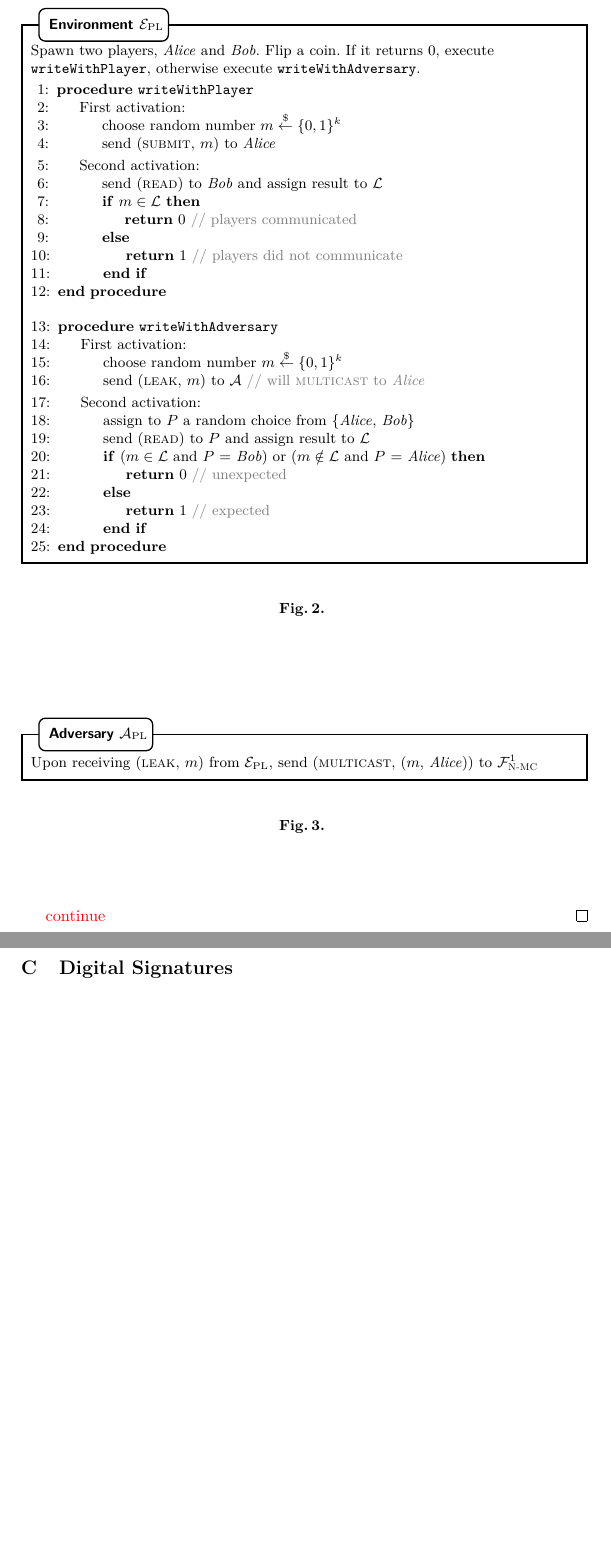
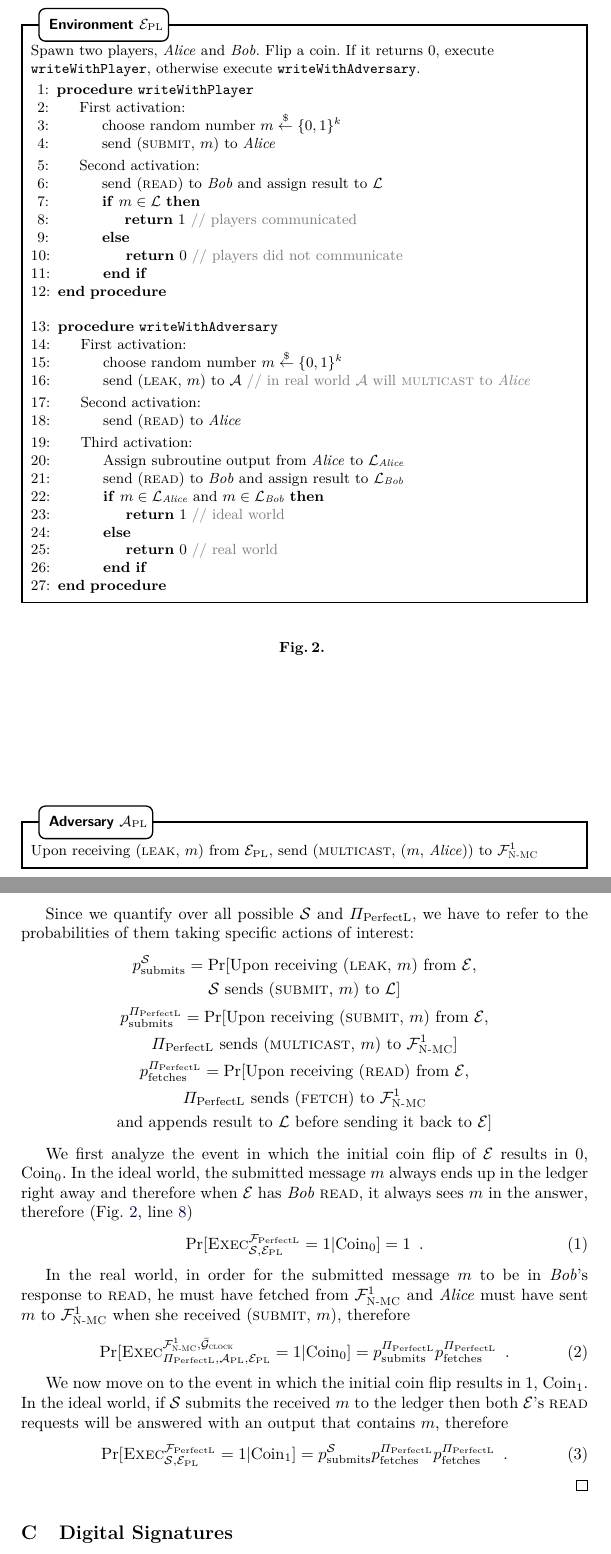
Before and after one commit to OrfeasLitos/PaymentChannels, a LaTeX paper (src/paymentChannels.tex, which reads src/perfectledger.tex, src/preamble.sty): two parts of pages 19 and 20 of 94, joined at a grey line, cut so that both start at the same text, the shorter picture padded with empty space. Compiled offline with pdfLaTeX; a LaTeX package or settings file that is missing is left out.

Commit message:
Continue with perfect ledger proof

```diff
--- a/src/perfectledger.tex
+++ b/src/perfectledger.tex
@@ -101,19 +106,25 @@
             \State First activation:
             \Indent
               \State choose random number $m \overset{\$}{\gets} \{0, 1\}^k$
-              \State send (\textsc{leak}, $m$) to \adversary{} \Comment{will
-              \textsc{multicast} to \alice}
+              \State send (\textsc{leak}, $m$) to \adversary{} \Comment{in real
+              world \adversary{} will \textsc{multicast} to \alice}
             \EndIndent
             \State Second activation:
             \Indent
-              \State assign to $P$ a random choice from \{\alice, \bob\}
-              \State send (\textsc{read}) to $P$ and assign result to
-              $\mathcal{L}$
-              \If{($m \in \mathcal{L}$ and $P$ = \bob) or ($m \notin
-              \mathcal{L}$ and $P$ = \alice)}
-                \State \Return 0 \Comment{unexpected}
+              \State send (\textsc{read}) to \alice
+            \EndIndent
+            \State Third activation:
+            \Indent
+              \State Assign subroutine output from \alice{} to
+              $\mathcal{L}_{\alice}$
+              \State send (\textsc{read}) to \bob{} and assign result to
+              $\mathcal{L}_{\bob}$
+              \If{$m \in \mathcal{L}_{\alice}$ and $m \in \mathcal{L}_{\bob}$}
+                \State \Return 1 \Comment{ideal world}
+                \label{fig:perfectledger:env:coin1:ideal}
               \Else
-                \State \Return 1 \Comment{expected}
+                \State \Return 0 \Comment{real world}
+                \label{fig:perfectledger:env:coin1:real}
               \EndIf
             \EndIndent
           \EndProcedure
@@ -132,5 +143,52 @@
       \label{fig:perfectledger:adv}
     \end{figure}
 
-    \TODO{continue}
+    Since we quantify over all possible \simulator{} and \perfectprot, we have
+    to refer to the probabilities of them taking specific actions of interest:
+    \begin{gather*}
+      \pssubmits = \Pr[\text{Upon receiving (\textsc{leak}, $m$) from
+      \environment,} \\
+      \text{\simulator{} sends (\textsc{submit}, $m$) to $\mathcal{L}$}] \\
+      \ppsubmits = \Pr[\text{Upon receiving (\textsc{submit}, $m$) from
+      \environment,} \\
+      \text{\perfectprot{} sends (\textsc{multicast}, $m$) to $\FnetworkEd^1$}]
+      \\
+      \ppfetches = \Pr[\text{Upon receiving (\textsc{read}) from \environment,}
+      \\
+      \text{\perfectprot{} sends (\textsc{fetch}) to $\FnetworkEd^1$} \\
+      \text{and appends result to $\mathcal{L}$ before sending it back to
+      \environment}]
+    \end{gather*}
+
+    We first analyze the event in which the initial coin flip of \environment{}
+    results in 0, $\mathrm{Coin}_0$. In the ideal world, the submitted message
+    $m$ always ends up in the ledger right away and therefore when
+    \environment{} has \bob{} \textsc{read}, it always sees $m$ in the answer,
+    therefore (Fig.~\ref{fig:perfectledger:env},
+    line~\ref{fig:perfectledger:env:coin0:in})
+    \begin{equation}
+    \label{eq:coin0:ideal}
+      \Pr[\textsc{Exec}^{\perfectledger}_{\simulator, \perfectenv} = 1 |
+      \mathrm{Coin}_0] = 1 \enspace.
+    \end{equation}
+
+    In the real world, in order for the submitted message $m$ to be in \bob's
+    response to \textsc{read}, he must have fetched from $\FnetworkEd^1$ and
+    \alice{} must have sent $m$ to $\FnetworkEd^1$ when she received
+    (\textsc{submit}, $m$), therefore
+    \begin{equation}
+    \label{eq:coin0:real}
+      \Pr[\textsc{Exec}^{\FnetworkEd^1, \gFclock}_{\perfectprot, \perfectadv,
+      \perfectenv} = 1 | \mathrm{Coin}_0] = \ppsubmits \ppfetches \enspace.
+    \end{equation}
+
+    We now move on to the event in which the initial coin flip results in 1,
+    $\mathrm{Coin}_1$. In the ideal world, if \simulator{} submits the received
+    $m$ to the ledger then both \environment's \textsc{read} requests will be
+    answered with an output that contains $m$, therefore
+    \begin{equation}
+    \label{eq:coin1:ideal}
+      \Pr[\textsc{Exec}^{\perfectledger}_{\simulator, \perfectenv} = 1 |
+      \mathrm{Coin}_1] = \pssubmits \ppfetches \ppfetches \enspace.
+    \end{equation}
   \end{proof}
--- a/src/preamble.sty
+++ b/src/preamble.sty
@@ -175,3 +175,6 @@
 \newcommand{\perfectadv}{\ensuremath{\adversary_{\mathrm{PL}}}}
 \newcommand{\perfectenv}{\ensuremath{\environment_{\mathrm{PL}}}}
 \newcommand{\tochain}{\ensuremath{\left(2 + r\right)\windowSize}}
+\newcommand{\pssubmits}{\ensuremath{p^{\simulator}_{\mathrm{submits}}}}
+\newcommand{\ppsubmits}{\ensuremath{p^{\perfectprot}_{\mathrm{submits}}}}
+\newcommand{\ppfetches}{\ensuremath{p^{\perfectprot}_{\mathrm{fetches}}}}
```
Also changed, not shown: src/perfectledger.tex (9 more changed lines).
